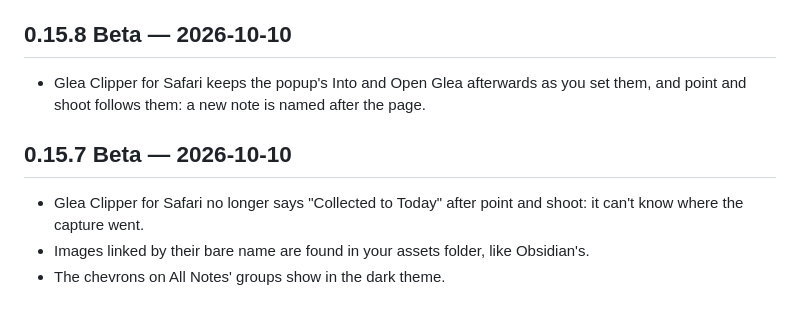
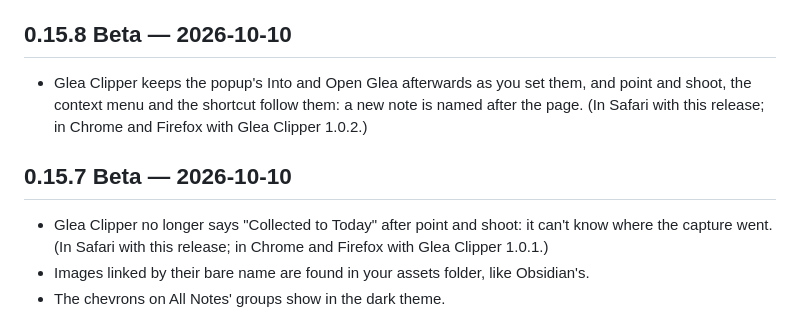
Before and after one commit to daformat/glea, a Markdown page: CHANGELOG.md, the part around the change. Drawn GitHub-style.

Commit message:
Changelog: Glea Clipper's 0.15.7 and 0.15.8 fixes aren't only Safari's
Chrome and Firefox got them with Glea Clipper 1.0.1 and 1.0.2.

Co-Authored-By: Claude Opus 5.5 <noreply@anthropic.com>

```diff
--- a/CHANGELOG.md
+++ b/CHANGELOG.md
@@ -11,14 +11,16 @@ What changed in each release of Glea.
 
 ## 0.15.8 Beta — 2026-10-10
 
-- Glea Clipper for Safari keeps the popup's Into and Open Glea afterwards
-  as you set them, and point and shoot follows them: a new note is named
-  after the page.
+- Glea Clipper keeps the popup's Into and Open Glea afterwards as you set
+  them, and point and shoot, the context menu and the shortcut follow them:
+  a new note is named after the page. (In Safari with this release; in
+  Chrome and Firefox with Glea Clipper 1.0.2.)
 
 ## 0.15.7 Beta — 2026-10-10
 
-- Glea Clipper for Safari no longer says "Collected to Today" after point
-  and shoot: it can't know where the capture went.
+- Glea Clipper no longer says "Collected to Today" after point and shoot:
+  it can't know where the capture went. (In Safari with this release; in
+  Chrome and Firefox with Glea Clipper 1.0.1.)
 - Images linked by their bare name are found in your assets folder, like
   Obsidian's.
 - The chevrons on All Notes' groups show in the dark theme.
```
